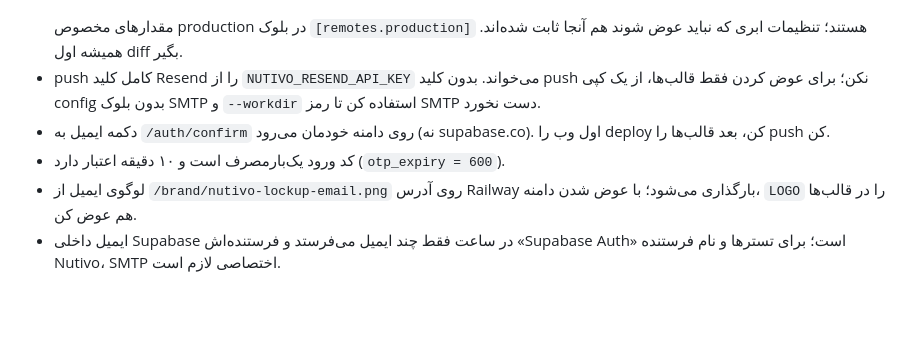
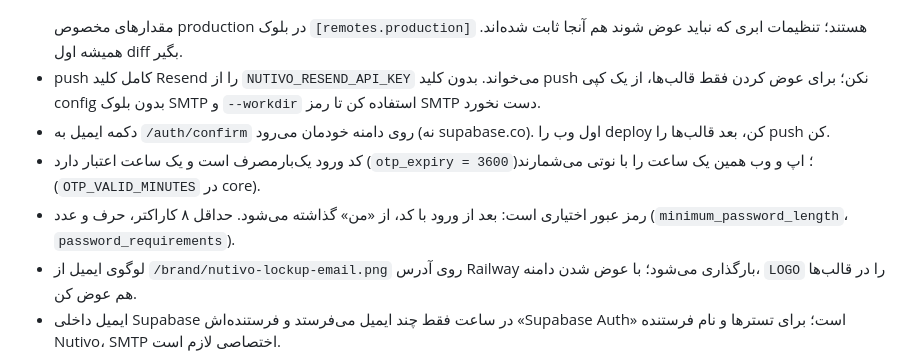
Before and after one commit to farjadp/Nutivo, a Markdown page: docs/DEPLOY.md, the part around the change. GitHub-like rendering; blank space fills up the shorter version.

Commit message:
Docs: one-hour code and optional password in the auth notes
Co-Authored-By: Claude Opus 5.5 <noreply@anthropic.com>

```diff
--- a/docs/DEPLOY.md
+++ b/docs/DEPLOY.md
@@ -25,7 +25,8 @@
   مقدارهای مخصوص production در بلوک `[remotes.production]` هستند؛ تنظیمات ابری که نباید عوض شوند هم آنجا ثابت شده‌اند. همیشه اول diff بگیر.
 - push کامل کلید Resend را از `NUTIVO_RESEND_API_KEY` می‌خواند. بدون کلید push نکن؛ برای عوض کردن فقط قالب‌ها، از یک کپی config بدون بلوک SMTP و `--workdir` استفاده کن تا رمز SMTP دست نخورد.
 - دکمه ایمیل به `/auth/confirm` روی دامنه خودمان می‌رود (نه supabase.co). اول وب را deploy کن، بعد قالب‌ها را push کن.
-- کد ورود یک‌بارمصرف است و ۱۰ دقیقه اعتبار دارد (`otp_expiry = 600`).
+- کد ورود یک‌بارمصرف است و یک ساعت اعتبار دارد (`otp_expiry = 3600`)؛ اپ و وب همین یک ساعت را با نوتی می‌شمارند (`OTP_VALID_MINUTES` در core).
+- رمز عبور اختیاری است: بعد از ورود با کد، از «من» گذاشته می‌شود. حداقل ۸ کاراکتر، حرف و عدد (`minimum_password_length`، `password_requirements`).
 - لوگوی ایمیل از `/brand/nutivo-lockup-email.png` روی آدرس Railway بارگذاری می‌شود؛ با عوض شدن دامنه، `LOGO` را در قالب‌ها هم عوض کن.
 - ایمیل داخلی Supabase در ساعت فقط چند ایمیل می‌فرستد و فرستنده‌اش «Supabase Auth» است؛ برای تسترها و نام فرستنده Nutivo، SMTP اختصاصی لازم است.
 
```
